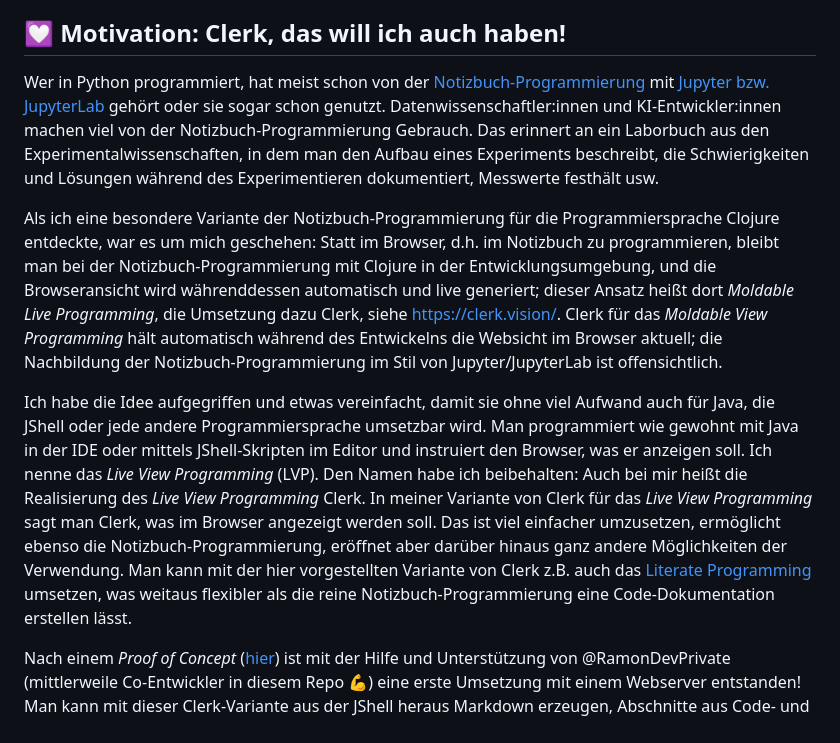
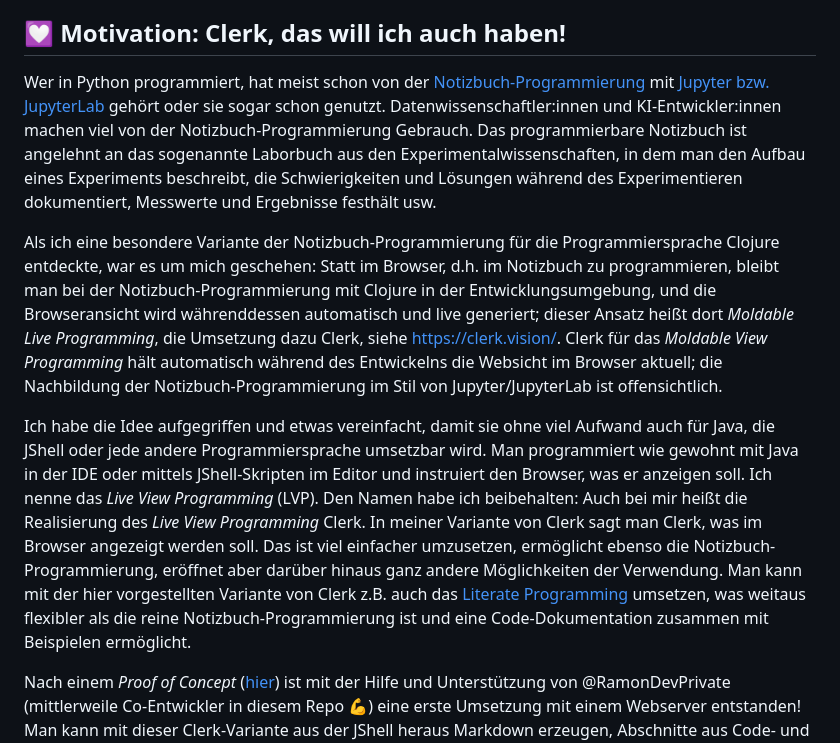
Before and after one commit to denkspuren/LiveViewProgramming, a Markdown page: README.md, the part around the change. Drawn GitHub-style.

Commit message:
Kleine Korrektur

```diff
--- a/README.md
+++ b/README.md
@@ -4,11 +4,11 @@ Ich stelle Ihnen hier Clerk, die daraus hervorgegangene Idee des _Live View Prog
 
 ## 💟 Motivation: Clerk, das will ich auch haben!
 
-Wer in Python programmiert, hat meist schon von der [Notizbuch-Programmierung](https://en.wikipedia.org/wiki/Notebook_interface) mit [Jupyter bzw. JupyterLab](https://jupyter.org/) gehört oder sie sogar schon genutzt. Datenwissenschaftler:innen und KI-Entwickler:innen machen viel von der Notizbuch-Programmierung Gebrauch. Das erinnert an ein Laborbuch aus den Experimentalwissenschaften, in dem man den Aufbau eines Experiments beschreibt, die Schwierigkeiten und Lösungen während des Experimentieren dokumentiert, Messwerte festhält usw.
+Wer in Python programmiert, hat meist schon von der [Notizbuch-Programmierung](https://en.wikipedia.org/wiki/Notebook_interface) mit [Jupyter bzw. JupyterLab](https://jupyter.org/) gehört oder sie sogar schon genutzt. Datenwissenschaftler:innen und KI-Entwickler:innen machen viel von der Notizbuch-Programmierung Gebrauch. Das programmierbare Notizbuch ist angelehnt an das sogenannte Laborbuch aus den Experimentalwissenschaften, in dem man den Aufbau eines Experiments beschreibt, die Schwierigkeiten und Lösungen während des Experimentieren dokumentiert, Messwerte und Ergebnisse festhält usw.
 
 Als ich eine besondere Variante der Notizbuch-Programmierung für die Programmiersprache Clojure entdeckte, war es um mich geschehen: Statt im Browser, d.h. im Notizbuch zu programmieren, bleibt man bei der Notizbuch-Programmierung mit Clojure in der Entwicklungsumgebung, und die Browseransicht wird währenddessen automatisch und live generiert; dieser Ansatz heißt dort _Moldable Live Programming_, die Umsetzung dazu Clerk, siehe https://clerk.vision/. Clerk für das _Moldable View Programming_ hält automatisch während des Entwickelns die Websicht im Browser aktuell; die Nachbildung der Notizbuch-Programmierung im Stil von Jupyter/JupyterLab ist offensichtlich.
 
-Ich habe die Idee aufgegriffen und etwas vereinfacht, damit sie ohne viel Aufwand auch für Java, die JShell oder jede andere Programmiersprache umsetzbar wird. Man programmiert wie gewohnt mit Java in der IDE oder mittels JShell-Skripten im Editor und instruiert den Browser, was er anzeigen soll. Ich nenne das _Live View Programming_ (LVP). Den Namen habe ich beibehalten: Auch bei mir heißt die Realisierung des _Live View Programming_ Clerk. In meiner Variante von Clerk für das _Live View Programming_ sagt man Clerk, was im Browser angezeigt werden soll. Das ist viel einfacher umzusetzen, ermöglicht ebenso die Notizbuch-Programmierung, eröffnet aber darüber hinaus ganz andere Möglichkeiten der Verwendung. Man kann mit der hier vorgestellten Variante von Clerk z.B. auch das [Literate Programming](https://en.wikipedia.org/wiki/Literate_programming) umsetzen, was weitaus flexibler als die reine Notizbuch-Programmierung eine Code-Dokumentation erstellen lässt.
+Ich habe die Idee aufgegriffen und etwas vereinfacht, damit sie ohne viel Aufwand auch für Java, die JShell oder jede andere Programmiersprache umsetzbar wird. Man programmiert wie gewohnt mit Java in der IDE oder mittels JShell-Skripten im Editor und instruiert den Browser, was er anzeigen soll. Ich nenne das _Live View Programming_ (LVP). Den Namen habe ich beibehalten: Auch bei mir heißt die Realisierung des _Live View Programming_ Clerk. In meiner Variante von Clerk sagt man Clerk, was im Browser angezeigt werden soll. Das ist viel einfacher umzusetzen, ermöglicht ebenso die Notizbuch-Programmierung, eröffnet aber darüber hinaus ganz andere Möglichkeiten der Verwendung. Man kann mit der hier vorgestellten Variante von Clerk z.B. auch das [Literate Programming](https://en.wikipedia.org/wiki/Literate_programming) umsetzen, was weitaus flexibler als die reine Notizbuch-Programmierung ist und eine Code-Dokumentation zusammen mit Beispielen ermöglicht.
 
 Nach einem _Proof of Concept_ ([hier](https://github.com/denkspuren/clerk/releases/tag/0.1.0)) ist mit der Hilfe und Unterstützung von @RamonDevPrivate (mittlerweile Co-Entwickler in diesem Repo 💪) eine erste Umsetzung mit einem Webserver entstanden! Man kann mit dieser Clerk-Variante aus der JShell heraus Markdown erzeugen, Abschnitte aus Code- und Textdateien herausschneiden und Zeichnungen mit einer Logo-Schildkröte erstellen. Insbesondere das Herausschneiden von Text- bzw. Codeabschnitten aus Dateien und das neue Java-Feature der String-Template (Preview-Feature in Java 21) sind sehr einfache aber mächtige Instrumente zur Code-Dokumentation und zur Unterstützung des [_Literate Programming_](https://en.wikipedia.org/wiki/Literate_programming).
 
```
